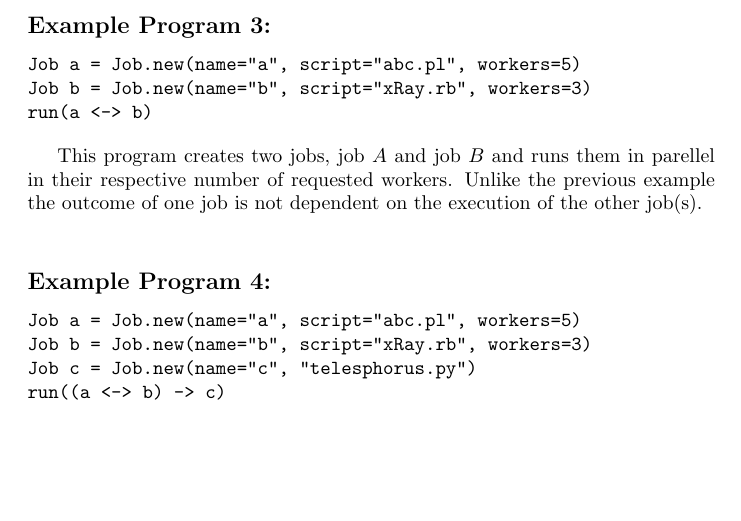
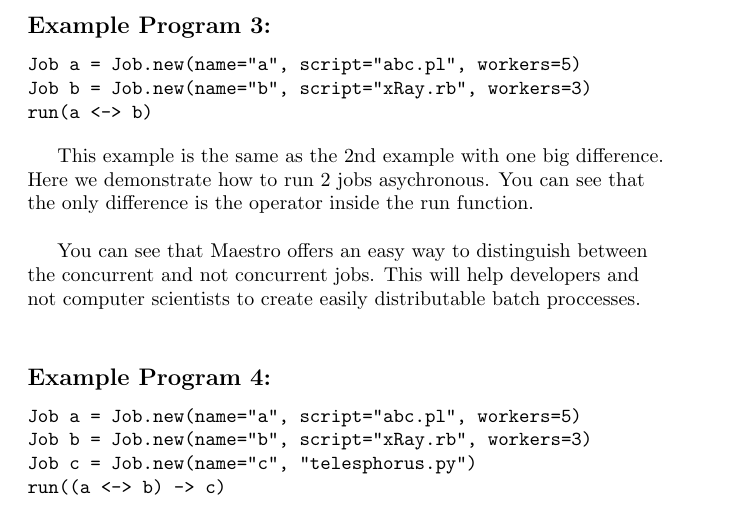
Before and after one commit to sfagmenos/Maestro, a LaTeX document (main.tex, which reads samples.tex): part of page 4 of 5, cut so that both start at the same text, the shorter picture padded with empty space. Compiled offline with pdfLaTeX.

Commit message:
adding verbosity in the 3rd example

```diff
--- a/samples.tex
+++ b/samples.tex
@@ -50,9 +51,13 @@ Job b = Job.new(name="b", script="xRay.rb", workers=3)
 run(a <-> b)
 \end{verbatim}
 
-This program creates two jobs, job $A$ and job $B$ and runs them in parellel in their respective number of requested workers.
-Unlike the previous example the outcome of one job is not dependent on the execution of the other job(s).
-\\
+This example is the same as the 2nd example with one big difference.\\
+Here we demonstrate how to run 2 jobs asychronous. You can see that\\
+the only difference is the operator inside the run function.\\
+
+You can see that \lang{} offers an easy way to distinguish between\\
+the concurrent and not concurrent jobs. This will help developers and\\
+not computer scientists to create easily distributable batch proccesses.\\
 
 \subsection*{Example Program 4:}
 \begin{verbatim}
```
Also changed, not shown: samples.tex (1 more changed lines).
